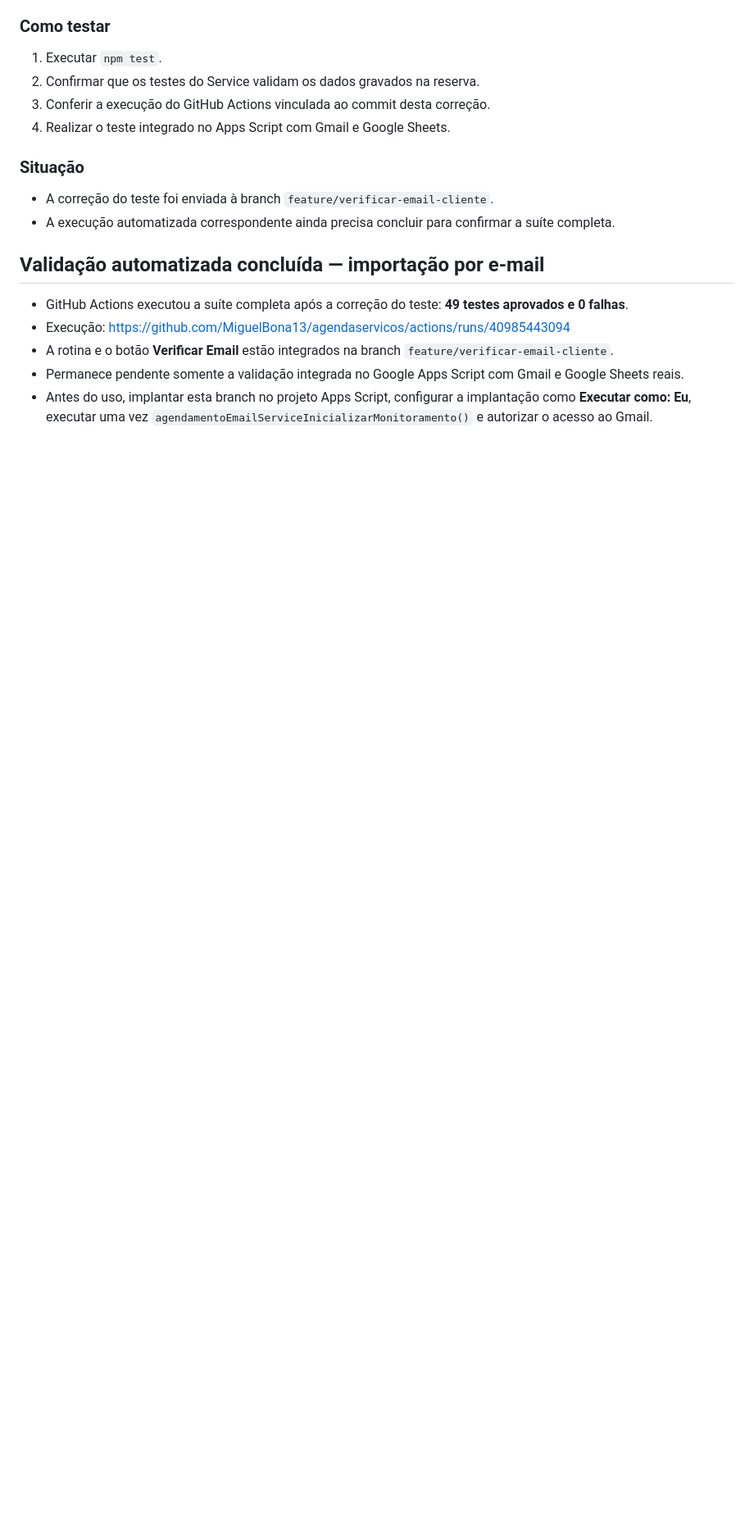
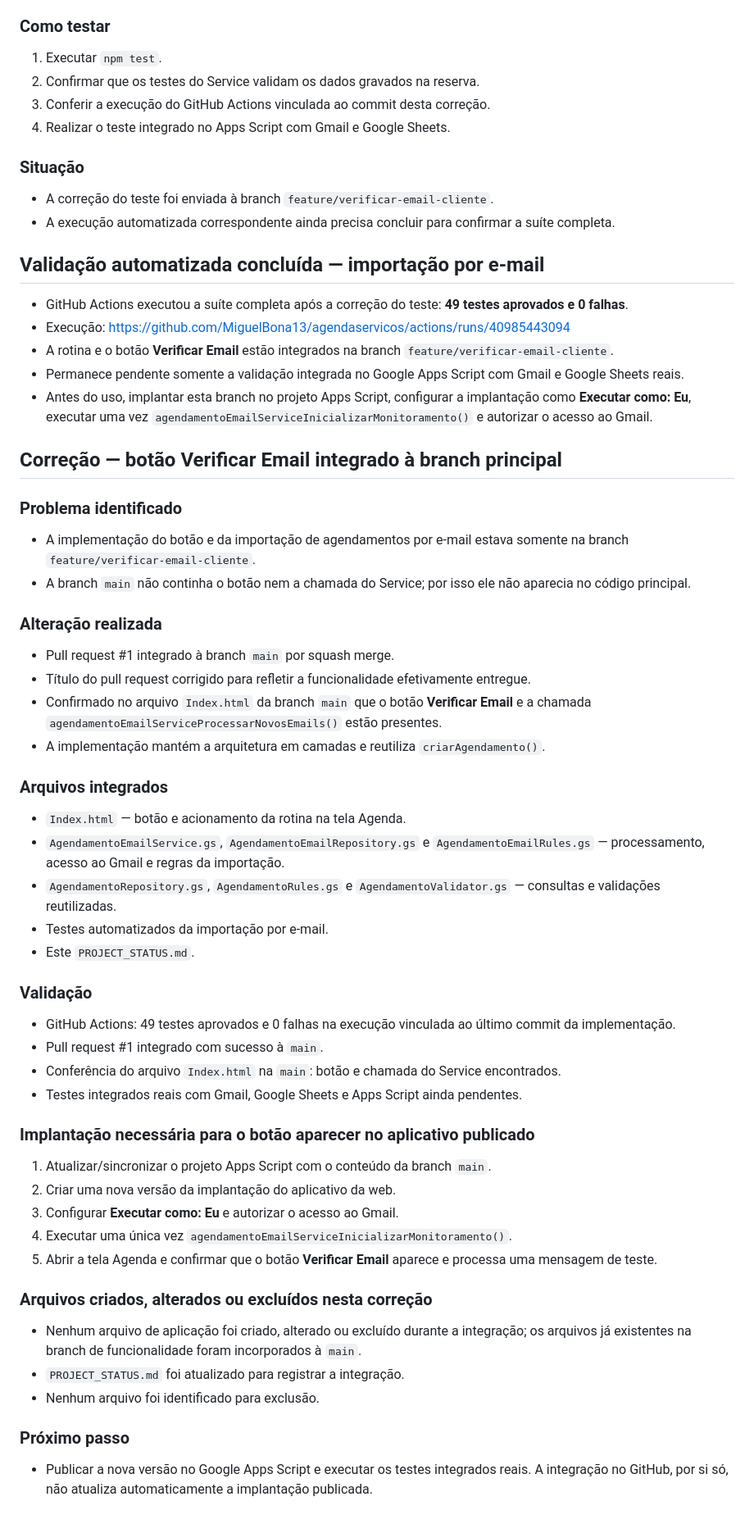
Before and after one commit to MiguelBona13/agendaservicos, a Markdown page: PROJECT_STATUS.md, the part around the change. Shown at 82% size. Drawn GitHub-style; blank space fills up the shorter version.

Commit message:
Documenta integração do botão Verificar Email na main

```diff
--- a/PROJECT_STATUS.md
+++ b/PROJECT_STATUS.md
@@ -344,3 +344,45 @@ A confirmação apresentada pelo sistema significa que o MailApp aceitou a solic
 - A rotina e o botão **Verificar Email** estão integrados na branch `feature/verificar-email-cliente`.
 - Permanece pendente somente a validação integrada no Google Apps Script com Gmail e Google Sheets reais.
 - Antes do uso, implantar esta branch no projeto Apps Script, configurar a implantação como **Executar como: Eu**, executar uma vez `agendamentoEmailServiceInicializarMonitoramento()` e autorizar o acesso ao Gmail.
+
+
+
+## Correção — botão Verificar Email integrado à branch principal
+
+### Problema identificado
+- A implementação do botão e da importação de agendamentos por e-mail estava somente na branch `feature/verificar-email-cliente`.
+- A branch `main` não continha o botão nem a chamada do Service; por isso ele não aparecia no código principal.
+
+### Alteração realizada
+- Pull request #1 integrado à branch `main` por squash merge.
+- Título do pull request corrigido para refletir a funcionalidade efetivamente entregue.
+- Confirmado no arquivo `Index.html` da branch `main` que o botão **Verificar Email** e a chamada `agendamentoEmailServiceProcessarNovosEmails()` estão presentes.
+- A implementação mantém a arquitetura em camadas e reutiliza `criarAgendamento()`.
+
+### Arquivos integrados
+- `Index.html` — botão e acionamento da rotina na tela Agenda.
+- `AgendamentoEmailService.gs`, `AgendamentoEmailRepository.gs` e `AgendamentoEmailRules.gs` — processamento, acesso ao Gmail e regras da importação.
+- `AgendamentoRepository.gs`, `AgendamentoRules.gs` e `AgendamentoValidator.gs` — consultas e validações reutilizadas.
+- Testes automatizados da importação por e-mail.
+- Este `PROJECT_STATUS.md`.
+
+### Validação
+- GitHub Actions: 49 testes aprovados e 0 falhas na execução vinculada ao último commit da implementação.
+- Pull request #1 integrado com sucesso à `main`.
+- Conferência do arquivo `Index.html` na `main`: botão e chamada do Service encontrados.
+- Testes integrados reais com Gmail, Google Sheets e Apps Script ainda pendentes.
+
+### Implantação necessária para o botão aparecer no aplicativo publicado
+1. Atualizar/sincronizar o projeto Apps Script com o conteúdo da branch `main`.
+2. Criar uma nova versão da implantação do aplicativo da web.
+3. Configurar **Executar como: Eu** e autorizar o acesso ao Gmail.
+4. Executar uma única vez `agendamentoEmailServiceInicializarMonitoramento()`.
+5. Abrir a tela Agenda e confirmar que o botão **Verificar Email** aparece e processa uma mensagem de teste.
+
+### Arquivos criados, alterados ou excluídos nesta correção
+- Nenhum arquivo de aplicação foi criado, alterado ou excluído durante a integração; os arquivos já existentes na branch de funcionalidade foram incorporados à `main`.
+- `PROJECT_STATUS.md` foi atualizado para registrar a integração.
+- Nenhum arquivo foi identificado para exclusão.
+
+### Próximo passo
+- Publicar a nova versão no Google Apps Script e executar os testes integrados reais. A integração no GitHub, por si só, não atualiza automaticamente a implantação publicada.
```
